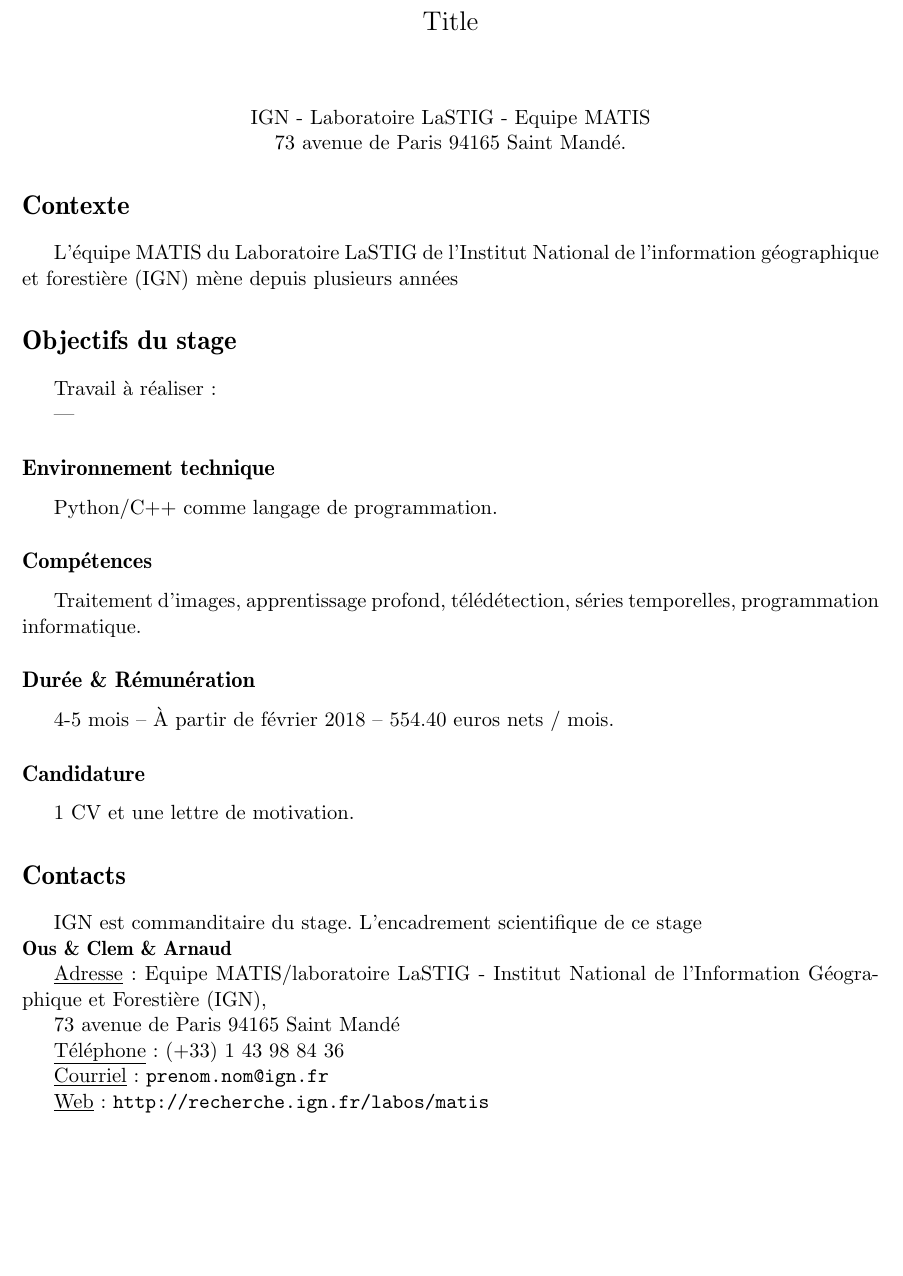
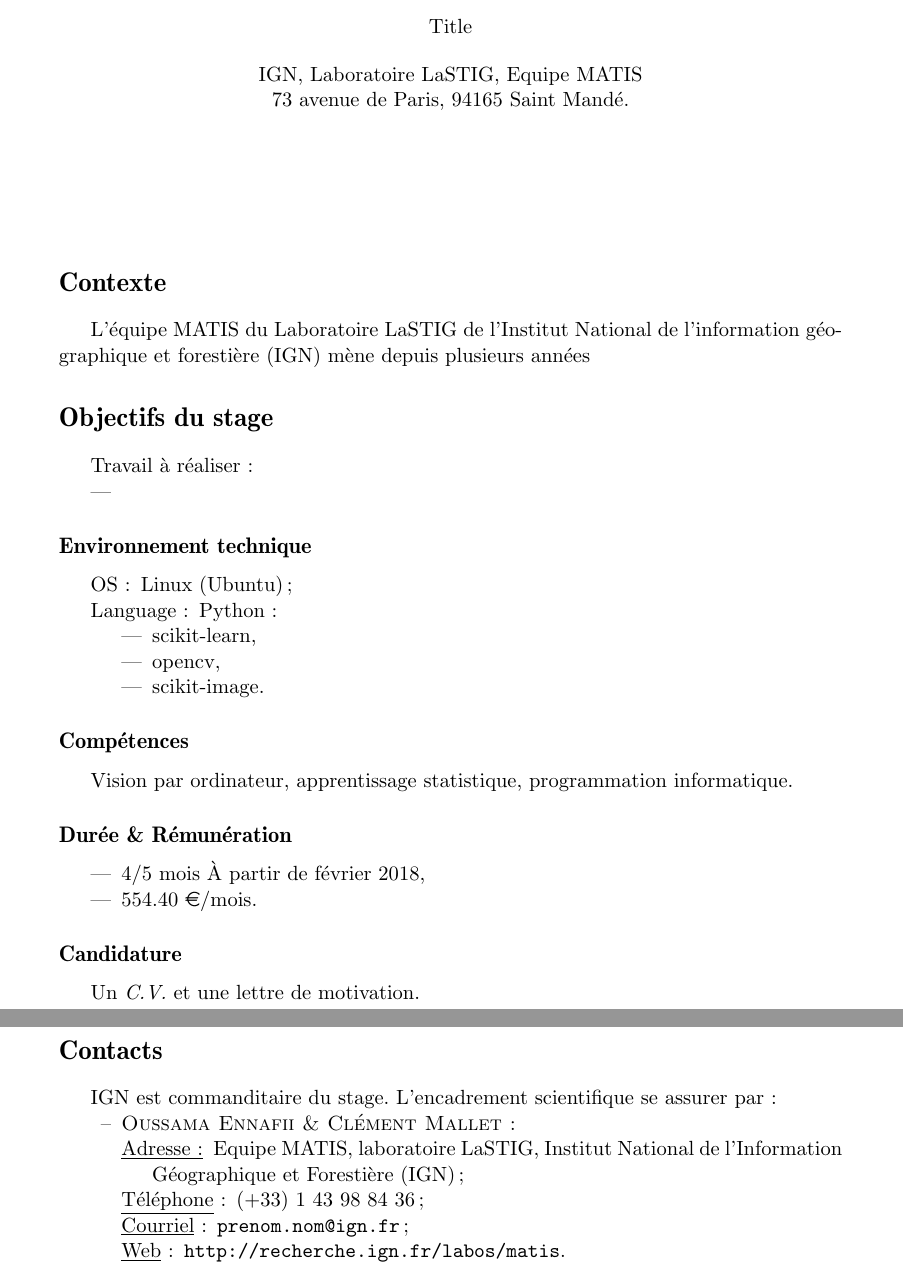
Before and after one commit to ethiy/internship_building_clustering, a LaTeX document (main.tex): part of the page before the commit and two parts of pages 1 and 2 of 2 after it, the two joined at a grey line, cut so that both start at the same text, the shorter picture padded with empty space. Compiled offline with pdfLaTeX.

Commit message:
clear to go

```diff
--- a/main.tex
+++ b/main.tex
@@ -19 +9,2 @@
 
+\begin{document}
@@ -68,15 +12,4 @@
-\vspace{1ex}
-\begin{center}
-\Large{
-Title
-}
-\end{center}
-
-\vspace{0.5cm}
-\begin{center}
-IGN - Laboratoire LaSTIG - Equipe MATIS\\73 avenue de Paris 94165 Saint Mandé.
-\end{center}
-
+    \maketitle
 
     \section*{Contexte}
     \noindent
@@ -95,27 +28,38 @@
 
 
     \subsection*{Environnement technique}
-Python/C++ comme langage de programmation.
+    \begin{itemize}
+        \item[OS:] Linux (Ubuntu);
+        \item[Language:] Python:
+        \begin{itemize}
+            \item scikit-learn,
+            \item opencv,
+            \item scikit-image.
+        \end{itemize}
+    \end{itemize}
 
     \subsection*{Compétences}
-Traitement d'images, apprentissage profond, télédétection, séries temporelles, programmation informatique.
+    Vision par ordinateur, apprentissage statistique, programmation informatique.
 
 
     \subsection*{Durée \& Rémunération}
-4-5 mois -- \`A partir de février 2018 -- 554.40 euros nets / mois.
+    \begin{itemize}
+        \item $4/5$ mois \`A partir de février 2018,
+        \item $554.40$ \euro/mois.
+    \end{itemize}
 
     \subsection*{Candidature}
-1 CV et une lettre de motivation.
+    Un \textit{C.V.} et une lettre de motivation.
 
     \section*{Contacts}
-IGN est commanditaire du stage. L'encadrement scientifique de ce stage
-
-\noindent
-\textbf{Ous \& Clem \& Arnaud}\\
-\indent \underline{Adresse}: Equipe MATIS/laboratoire LaSTIG - Institut National de l'Information Géographique et Forestière (IGN),\\
-\indent 73 avenue de Paris 94165 Saint Mandé\\
-\indent \underline{Téléphone}: (+33) 1 43 98 84 36\\
-\indent \underline{Courriel}: \texttt{prenom.nom@ign.fr}\\
-\indent \underline{Web}: \url{http://recherche.ign.fr/labos/matis}\\
-
+    IGN est commanditaire du stage. L'encadrement scientifique se assurer par:
+    \begin{itemize}
+        \item[--] \textsc{Oussama Ennafii \& Clément Mallet:}
+        \begin{itemize}
+            \item[\underline{Adresse:}] Equipe MATIS, laboratoire LaSTIG, Institut National de l'Information Géographique et Forestière (IGN);
+            \item[\underline{Téléphone}:] (+33) 1 43 98 84 36;
+            \item[\underline{Courriel}:] \texttt{prenom.nom@ign.fr};
+            \item[\underline{Web}:] \url{http://recherche.ign.fr/labos/matis}.
+        \end{itemize}
+    \end{itemize}
 \end{document}
```
Also changed, not shown: matis_proposal.sty (added, +34 -0 lines), images/ign_logo.png (added), images/logo_ign.jpg (deleted), images/upe_logo.png (renamed from images/logo_paris_est.png), main.pdf (deleted), main.tex (65 more changed lines), 1 other file. Lines whose indentation alone changed are shown as unchanged.
